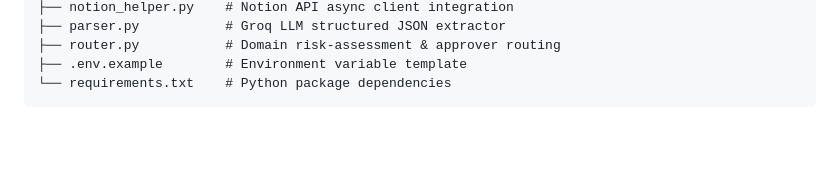
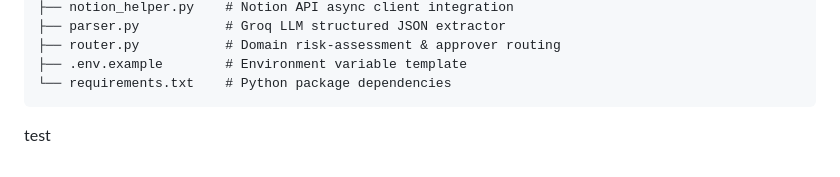
Before and after one commit to MoAb786/FlowOps, a Markdown page: backend/README.md, the part around the change. Rendered like a GitHub page; blank space fills up the shorter version.

````diff
--- a/backend/README.md
+++ b/backend/README.md
@@ -120,3 +120,5 @@ backend/
 ├── .env.example        # Environment variable template
 └── requirements.txt    # Python package dependencies
 ```
+
+test
````
